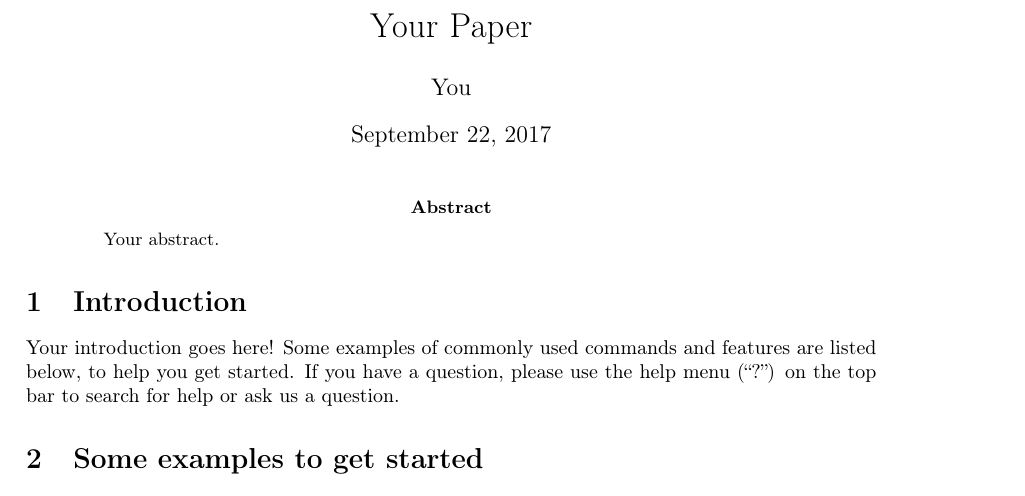
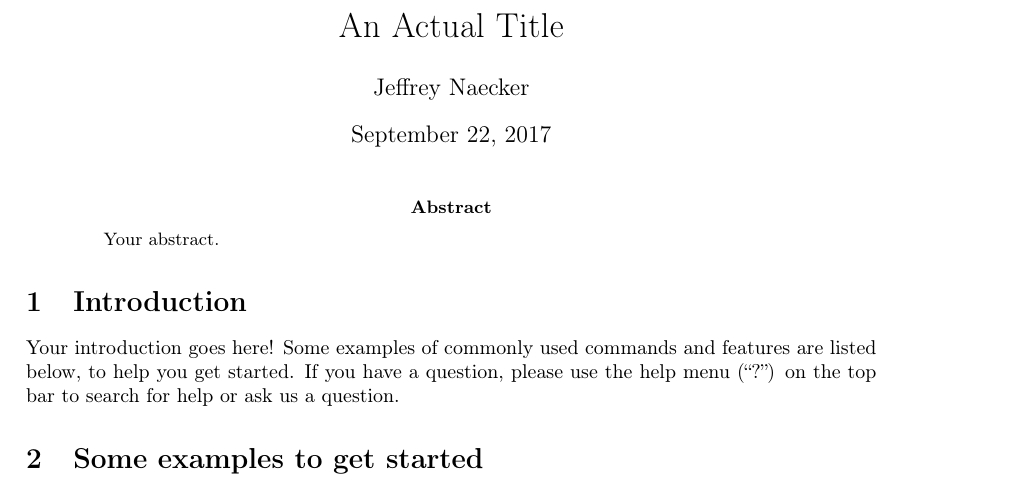
Before and after one commit to jnaecker/overleaf-project, a LaTeX paper (main.tex): part of page 1 of 2, cut at the place of the change. Compiled offline with pdfLaTeX.

Commit message:
Update on Overleaf.

```diff
--- a/main.tex
+++ b/main.tex
@@ -14,8 +14,8 @@
 \usepackage[colorinlistoftodos]{todonotes}
 \usepackage[colorlinks=true, allcolors=blue]{hyperref}
 
-\title{Your Paper}
-\author{You}
+\title{An Actual Title}
+\author{Jeffrey Naecker}
 
 \begin{document}
 \maketitle
```
